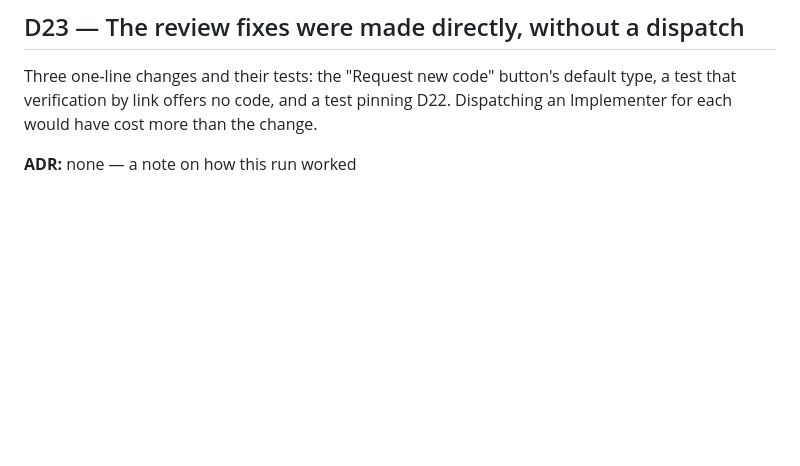
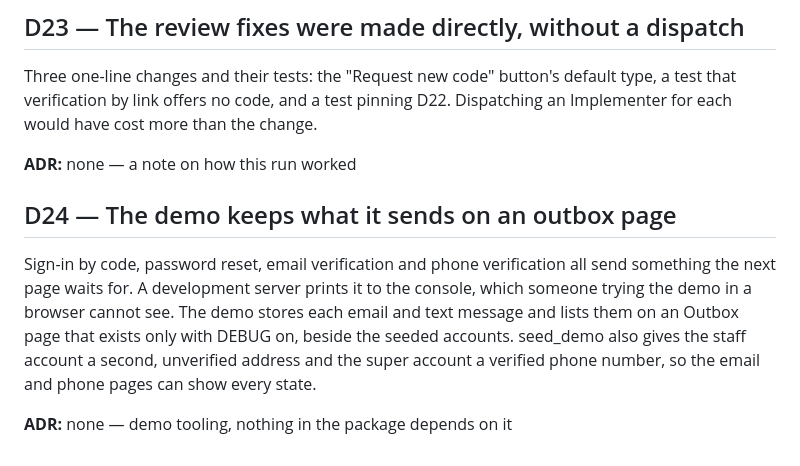
Before and after one commit to django-mvp/django-mvp-accounts, a Markdown page: specs/001-allauth-account-pages/decisions.md, the part around the change. Drawn GitHub-style; blank space fills up the shorter version.

```diff
--- a/specs/001-allauth-account-pages/decisions.md
+++ b/specs/001-allauth-account-pages/decisions.md
@@ -217,3 +217,14 @@ verification by link offers no code, and a test pinning D22. Dispatching an Impl
 would have cost more than the change.
 
 **ADR:** none — a note on how this run worked
+
+## D24 — The demo keeps what it sends on an outbox page
+
+Sign-in by code, password reset, email verification and phone verification all send something
+the next page waits for. A development server prints it to the console, which someone trying the
+demo in a browser cannot see. The demo stores each email and text message and lists them on an
+Outbox page that exists only with DEBUG on, beside the seeded accounts. seed_demo also gives the
+staff account a second, unverified address and the super account a verified phone number, so the
+email and phone pages can show every state.
+
+**ADR:** none — demo tooling, nothing in the package depends on it
```
Also changed, not shown: specs/001-allauth-account-pages/progress.md (+8 -0 lines).
